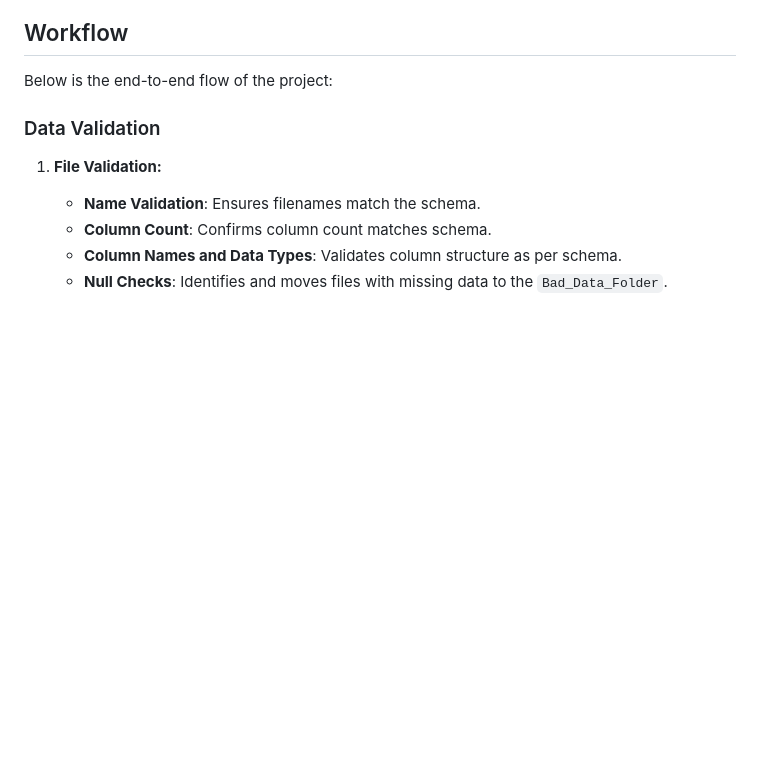
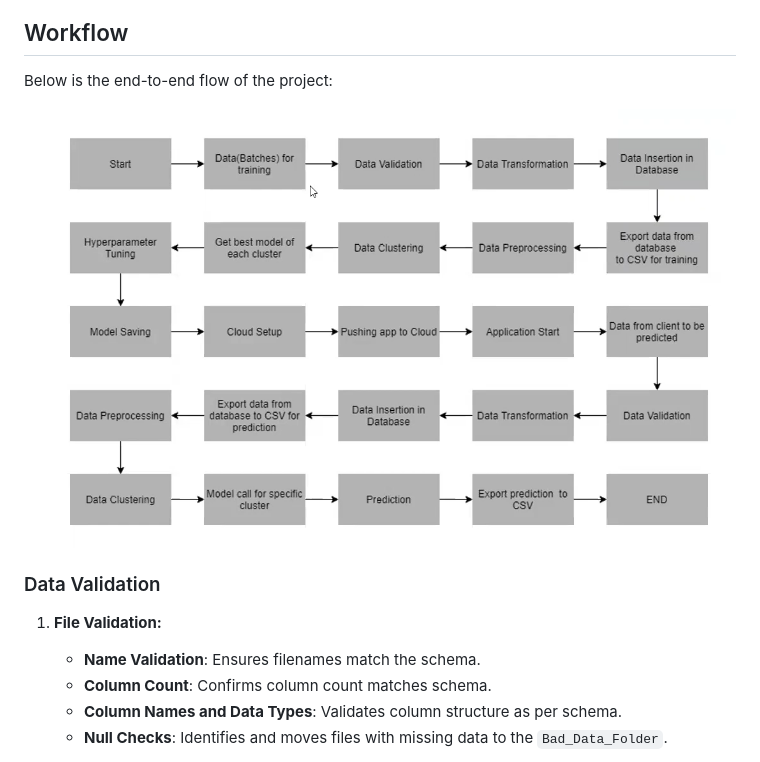
Before and after one commit to mukesh1996-ds/Cement-Strength-Preditction, a Markdown page: README.md, the part around the change. GitHub-like rendering; blank space fills up the shorter version.

```diff
--- a/README.md
+++ b/README.md
@@ -34,7 +34,7 @@ The dataset includes the following features:
 
 Below is the end-to-end flow of the project:
 
-
+![screenshot](https://github.com/mukesh1996-ds/Cement-Strength-Preditction/blob/main/Workflow_Image/WorkFLow.png)
 
 ### Data Validation
 1. **File Validation:**
```
